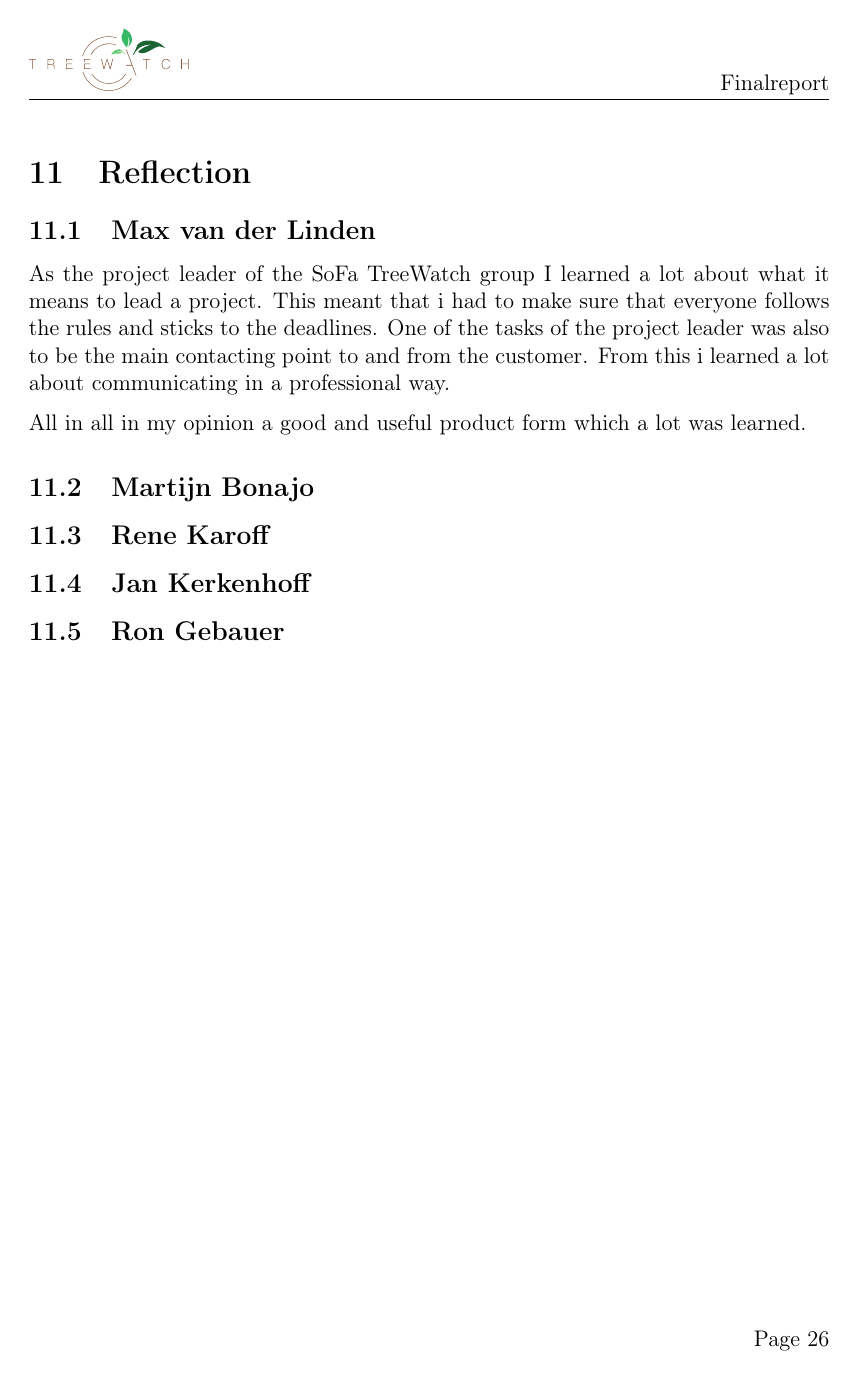
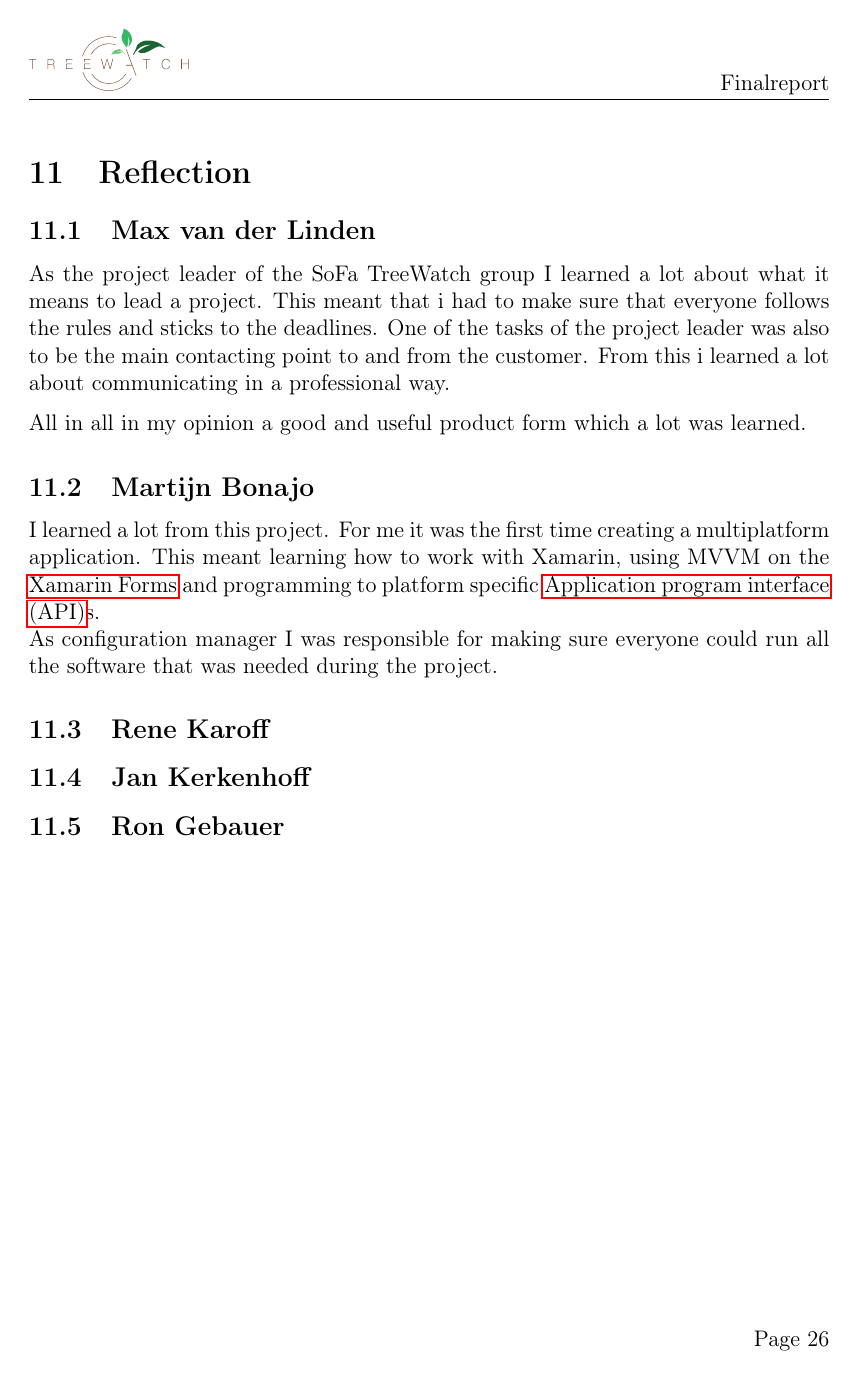
Before and after one commit to TreeWatch/treewatch, a LaTeX document (finalreport/finalreport.tex, which reads finalreport/pages/reflection.tex, glossary.tex): page 32 of 33. Compiled offline with pdfLaTeX.

Commit message:
Added personal reflection and acronym

```diff
--- a/finalreport/pages/reflection.tex
+++ b/finalreport/pages/reflection.tex
@@ -6,6 +6,8 @@ All in all in my opinion a good and useful product form which a lot was learned.
 
 \subsection{Martijn Bonajo}
 
+I learned a lot from this project. For me it was the first time creating a multiplatform application. This meant learning how to work with Xamarin, using MVVM on the \gls{XamarinForms} and programming to platform specific \gls{api}s.\\
+As configuration manager I was responsible for making sure everyone could run all the software that was needed during the project.
 
 \subsection{Rene Karoff}
 
--- a/glossary.tex
+++ b/glossary.tex
@@ -47,3 +47,8 @@
   {KML}            % abbreviation
   {Keyhole Markup Language}  % long form
   {is a markup language based on XML used for geospatial data} % description
+
+\newdualentry{api} % label
+	{API}            % abbreviation
+	{Application program interface}  % long form
+	{is a software intermediary that makes it possible for application programs to interact with each other and share data. It's often an implementation of REST that exposes a specific software functionality while protecting the rest of the application.} % description
```
